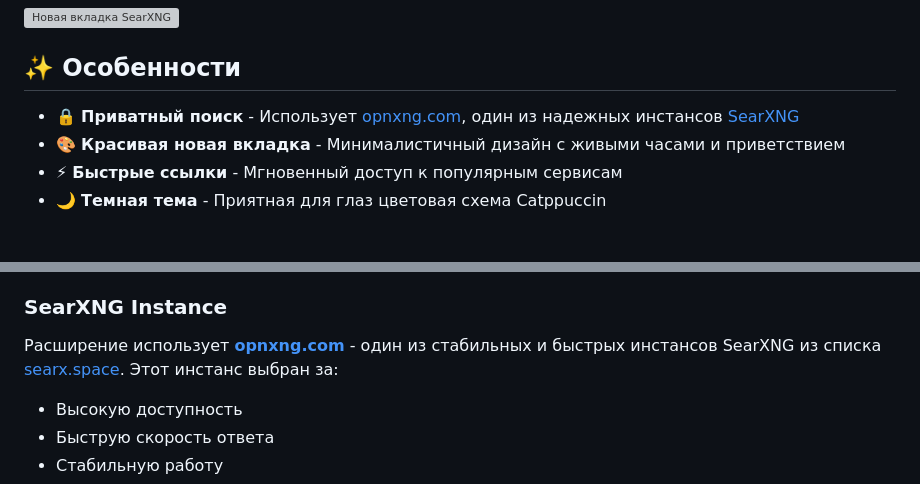
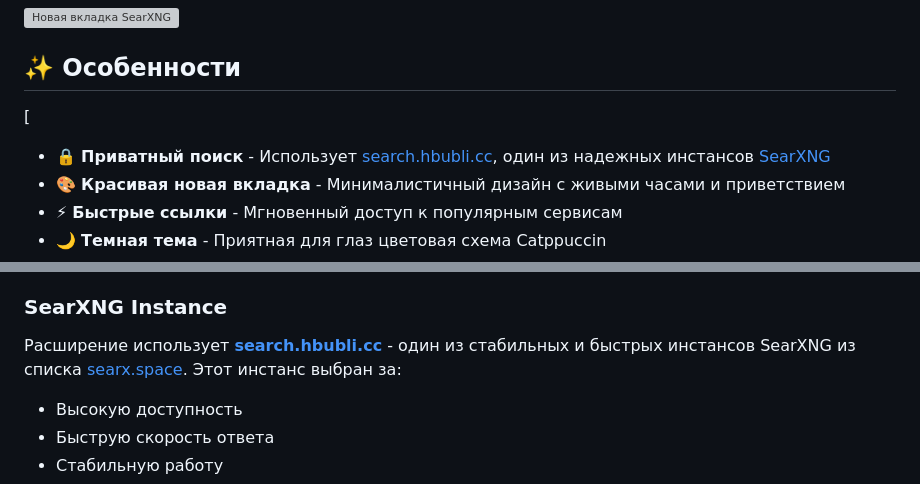
Before and after one commit to IriyaMitsuki/SearXNGaddon, a Markdown page: README.md, 2 parts joined by grey strips. Drawn GitHub-style; blank space fills up the shorter version; grey boxes are pictures that could not be loaded.

```diff
--- a/README.md
+++ b/README.md
@@ -13,8 +13,8 @@
 ![Новая вкладка SearXNG](https://raw.githubusercontent.com/Nelyfa/SearXNGaddon/refs/heads/main/screen.png)
 
 ## ✨ Особенности
-
-- 🔒 **Приватный поиск** - Использует [opnxng.com](https://opnxng.com/), один из надежных инстансов [SearXNG](https://searx.space/)
+[
+- 🔒 **Приватный поиск** - Использует [search.hbubli.cc](https://search.hbubli.cc/), один из надежных инстансов [SearXNG](https://searx.space/)
 - 🎨 **Красивая новая вкладка** - Минималистичный дизайн с живыми часами и приветствием
 - ⚡ **Быстрые ссылки** - Мгновенный доступ к популярным сервисам
 - 🌙 **Темная тема** - Приятная для глаз цветовая схема Catppuccin
@@ -71,7 +71,7 @@ SearXNGaddon/
 - **Catppuccin Color Scheme** - Приятная темная тема
 
 ### SearXNG Instance
-Расширение использует **[opnxng.com](https://opnxng.com/)** - один из стабильных и быстрых инстансов SearXNG из списка [searx.space](https://searx.space/). Этот инстанс выбран за:
+Расширение использует **[search.hbubli.cc](https://search.hbubli.cc/)** - один из стабильных и быстрых инстансов SearXNG из списка [searx.space](https://searx.space/). Этот инстанс выбран за:
 - Высокую доступность
 - Быструю скорость ответа
 - Стабильную работу
```
